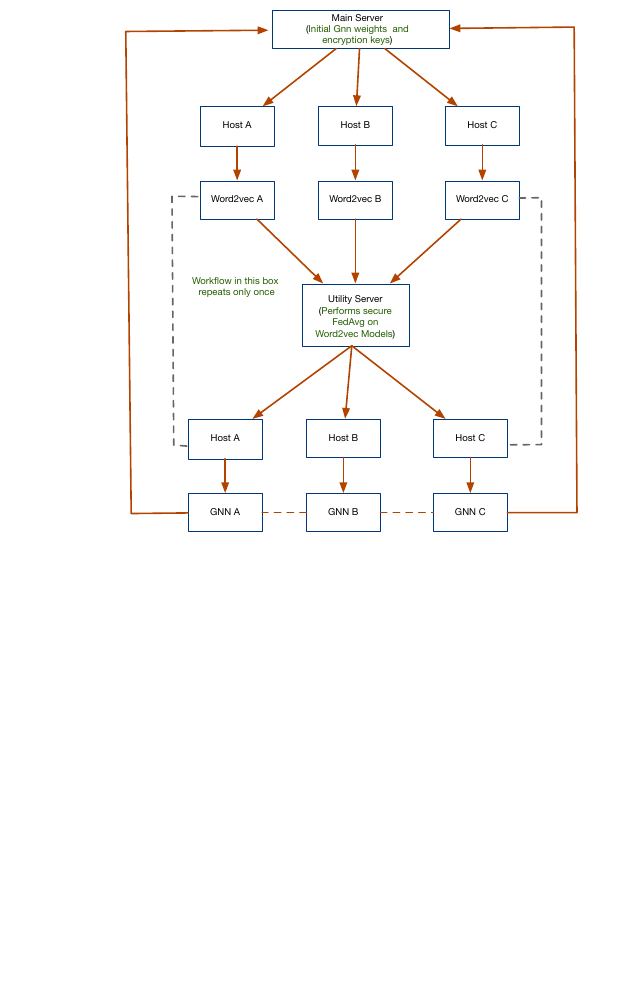
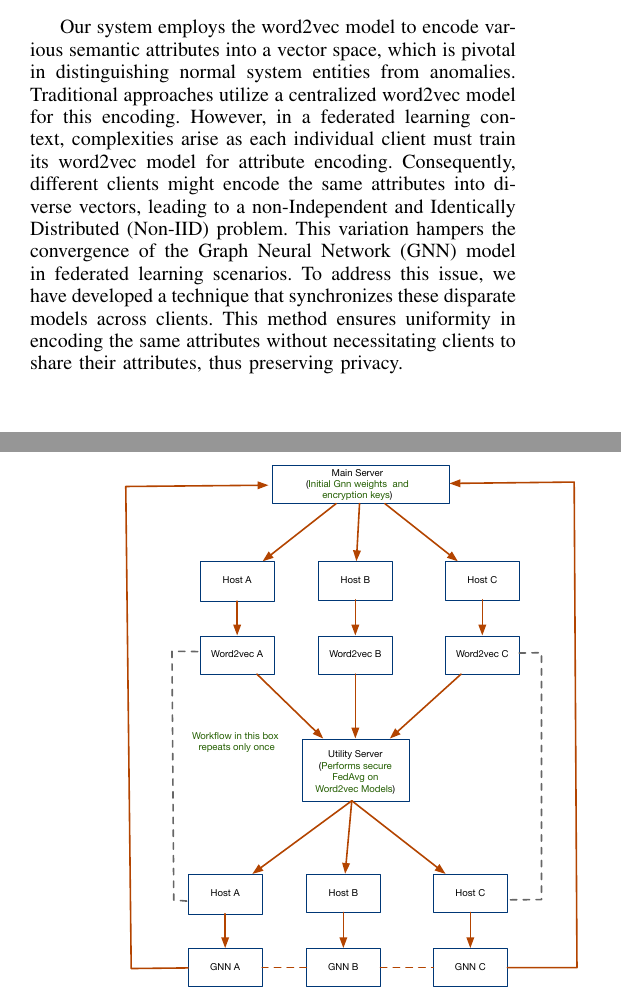
Before and after one commit to DART-Laboratory/gestalt, a LaTeX paper (paper/main.tex, which reads paper/design.tex): part of one column of page 3 of 4 before the commit and two parts of the columns of pages 2 and 3 of 5 after it, the two joined at a grey line, cut at the place of the change, the shorter picture padded with empty space. Compiled offline with pdfLaTeX; a missing font is replaced by an installed copy or a similar font; a LaTeX package or settings file that is missing is left out.

Commit message:
added word2vec harmonizer

```diff
--- a/paper/design.tex
+++ b/paper/design.tex
@@ -9,6 +9,7 @@ In addition to the primary task, each client machine also trains a word2vec mode
 Our approach starts by converting system logs into provenance graphs through a three-step process. Initially, the system, \Sys, processes system logs like Windows Event Logs or Linux Audit Logs, which are composed of host event details including process activities, file interactions, and network engagements. \Sys works with batches of audit logs, utilizing a sliding window technique to create the provenance graph. This graph consists of two kinds of nodes: process nodes and object nodes. The object nodes represent various system entities such as files, network streams, modules, and other system components. The connections between these nodes are marked with labels indicating the event type, elucidating the cause-and-effect relationship among the connected nodes and the event's timestamp. Additionally, these nodes are equipped with attributes like process identifiers, command lines, file paths, IP addresses, port details, and module paths, offering additional insights and specifics.
 
 \subsection{Semantic Vectors Harmonization}
+Our system employs the word2vec model to encode various semantic attributes into a vector space, which is pivotal in distinguishing normal system entities from anomalies. Traditional approaches utilize a centralized word2vec model for this encoding. However, in a federated learning context, complexities arise as each individual client must train its word2vec model for attribute encoding. Consequently, different clients might encode the same attributes into diverse vectors, leading to a non-Independent and Identically Distributed (Non-IID) problem. This variation hampers the convergence of the Graph Neural Network (GNN) model in federated learning scenarios. To address this issue, we have developed a technique that synchronizes these disparate models across clients. This method ensures uniformity in encoding the same attributes without necessitating clients to share their attributes, thus preserving privacy.
 
 \subsection{Federated Learning Module}
 
```
